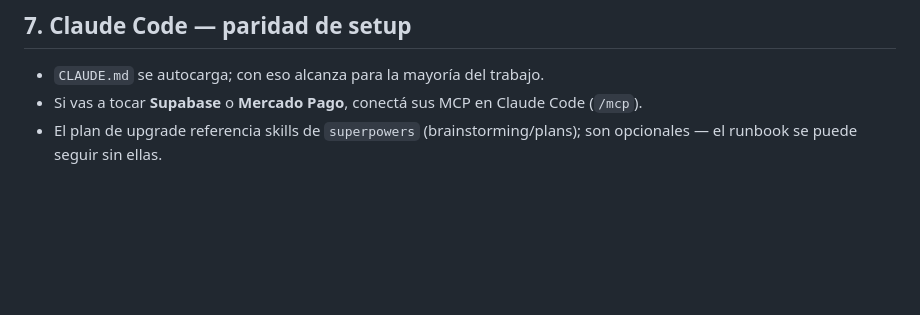
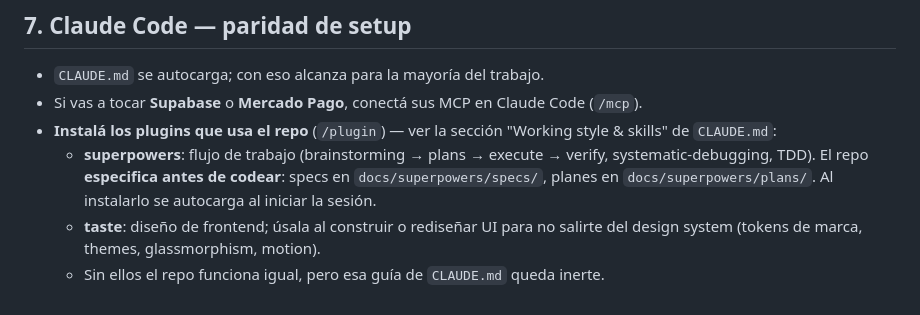
Before and after one commit to SebastianAyala13/falta-uno, a Markdown page: docs/ONBOARDING.md, the part around the change. GitHub-like rendering; blank space fills up the shorter version.

Commit message:
docs(onboarding): instalar los plugins superpowers y taste en el setup
Alinea ONBOARDING con la sección "Working style & skills" de CLAUDE.md:
reemplaza el "son opcionales" por instalar ambos plugins (/plugin) como parte
del setup de Claude Code, con qué hace cada uno.

Co-Authored-By: Claude Opus 4.8 (1M context) <noreply@anthropic.com>

```diff
--- a/docs/ONBOARDING.md
+++ b/docs/ONBOARDING.md
@@ -88,5 +88,10 @@ El CLI viene como **devDependency** (`pnpm supabase …`). Para tocar el schema
 
 - `CLAUDE.md` se autocarga; con eso alcanza para la mayoría del trabajo.
 - Si vas a tocar **Supabase** o **Mercado Pago**, conectá sus MCP en Claude Code (`/mcp`).
-- El plan de upgrade referencia skills de `superpowers` (brainstorming/plans); son opcionales — el
-  runbook se puede seguir sin ellas.
+- **Instalá los plugins que usa el repo** (`/plugin`) — ver la sección "Working style & skills" de `CLAUDE.md`:
+  - **superpowers**: flujo de trabajo (brainstorming → plans → execute → verify, systematic-debugging,
+    TDD). El repo **especifica antes de codear**: specs en `docs/superpowers/specs/`, planes en
+    `docs/superpowers/plans/`. Al instalarlo se autocarga al iniciar la sesión.
+  - **taste**: diseño de frontend; úsala al construir o rediseñar UI para no salirte del design system
+    (tokens de marca, themes, glassmorphism, motion).
+  - Sin ellos el repo funciona igual, pero esa guía de `CLAUDE.md` queda inerte.
```
